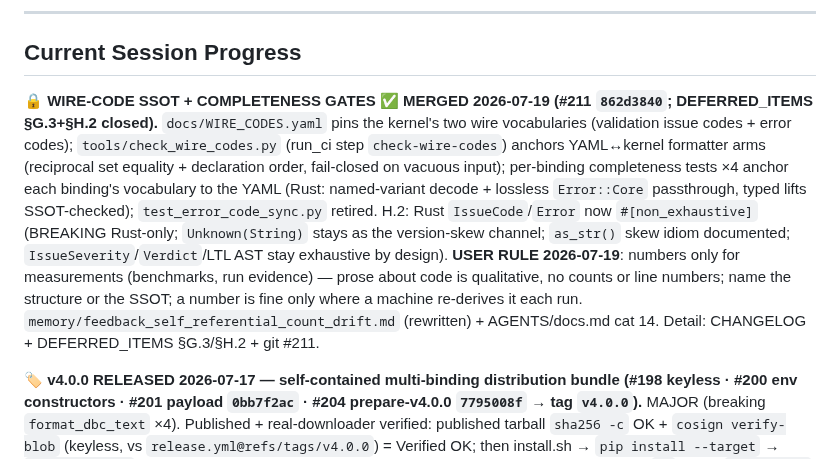
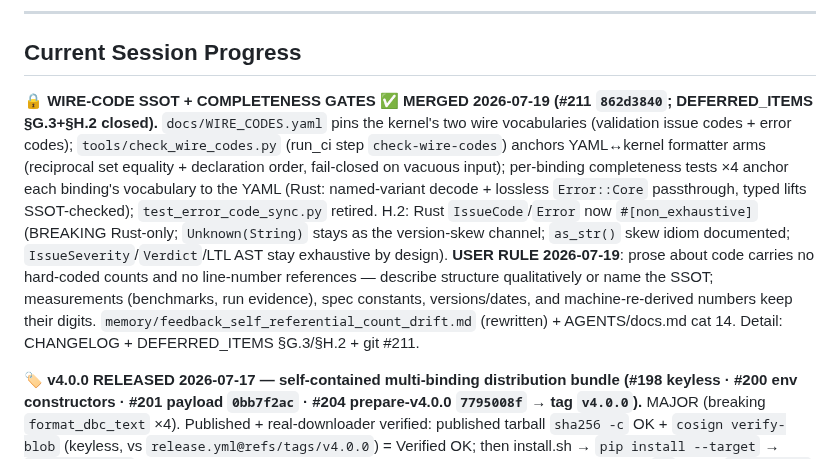
Before and after one commit to Jaetan/aletheia, a Markdown page: CLAUDE.md, the part around the change. Rendered like a GitHub page.

```diff
--- a/CLAUDE.md
+++ b/CLAUDE.md
@@ -256,7 +256,7 @@ Then [AGENTS.md § Step 4](AGENTS.md#step-4-implement-and-verify) defines the fu
 
 ## Current Session Progress
 
-**🔒 WIRE-CODE SSOT + COMPLETENESS GATES ✅ MERGED 2026-07-19 (#211 `862d3840`; DEFERRED_ITEMS §G.3+§H.2 closed).** `docs/WIRE_CODES.yaml` pins the kernel's two wire vocabularies (validation issue codes + error codes); `tools/check_wire_codes.py` (run_ci step `check-wire-codes`) anchors YAML↔kernel formatter arms (reciprocal set equality + declaration order, fail-closed on vacuous input); per-binding completeness tests ×4 anchor each binding's vocabulary to the YAML (Rust: named-variant decode + lossless `Error::Core` passthrough, typed lifts SSOT-checked); `test_error_code_sync.py` retired. H.2: Rust `IssueCode`/`Error` now `#[non_exhaustive]` (BREAKING Rust-only; `Unknown(String)` stays as the version-skew channel; `as_str()` skew idiom documented; `IssueSeverity`/`Verdict`/LTL AST stay exhaustive by design). **USER RULE 2026-07-19**: numbers only for measurements (benchmarks, run evidence) — prose about code is qualitative, no counts or line numbers; name the structure or the SSOT; a number is fine only where a machine re-derives it each run. `memory/feedback_self_referential_count_drift.md` (rewritten) + AGENTS/docs.md cat 14. Detail: CHANGELOG + DEFERRED_ITEMS §G.3/§H.2 + git #211.
+**🔒 WIRE-CODE SSOT + COMPLETENESS GATES ✅ MERGED 2026-07-19 (#211 `862d3840`; DEFERRED_ITEMS §G.3+§H.2 closed).** `docs/WIRE_CODES.yaml` pins the kernel's two wire vocabularies (validation issue codes + error codes); `tools/check_wire_codes.py` (run_ci step `check-wire-codes`) anchors YAML↔kernel formatter arms (reciprocal set equality + declaration order, fail-closed on vacuous input); per-binding completeness tests ×4 anchor each binding's vocabulary to the YAML (Rust: named-variant decode + lossless `Error::Core` passthrough, typed lifts SSOT-checked); `test_error_code_sync.py` retired. H.2: Rust `IssueCode`/`Error` now `#[non_exhaustive]` (BREAKING Rust-only; `Unknown(String)` stays as the version-skew channel; `as_str()` skew idiom documented; `IssueSeverity`/`Verdict`/LTL AST stay exhaustive by design). **USER RULE 2026-07-19**: prose about code carries no hard-coded counts and no line-number references — describe structure qualitatively or name the SSOT; measurements (benchmarks, run evidence), spec constants, versions/dates, and machine-re-derived numbers keep their digits. `memory/feedback_self_referential_count_drift.md` (rewritten) + AGENTS/docs.md cat 14. Detail: CHANGELOG + DEFERRED_ITEMS §G.3/§H.2 + git #211.
 
 **🏷️ v4.0.0 RELEASED 2026-07-17 — self-contained multi-binding distribution bundle (#198 keyless · #200 env constructors · #201 payload `0bb7f2ac` · #204 prepare-v4.0.0 `7795008f` → tag `v4.0.0`).** MAJOR (breaking `format_dbc_text` ×4). Published + real-downloader verified: published tarball `sha256 -c` OK + `cosign verify-blob` (keyless, vs `release.yml@refs/tags/v4.0.0`) = Verified OK; then install.sh → `pip install --target` → `source env.sh` → ran a full LTL verification (DBC + 3 props + 2 frames) on a clean py3.14. A `v*` tag → `shake dist` → **keyless-sign** (Sigstore / GitHub Actions ambient OIDC — NO key/passphrase in CI) → **self-verify vs the workflow OIDC identity, publish gated** → DRAFT Release. `shake dist` now ALSO bundles all four language wrappers (`bindings/{python,cpp,go,rust}`, library files via `git archive HEAD` — no tests, no `go.work`) + `env.sh`/`env.fish` (self-locating, ABSOLUTE `ALETHEIA_LIB`) + `install.sh`/`install.fish` (print per-shell/per-lang wiring, never edit an rc file) + `LICENSE`; all four bindings read `ALETHEIA_LIB` (Go `NewFFIBackendFromEnv` / C++ `make_ffi_backend_from_env` added #200). Gated by a dist **self-check** (proven teeth) + a release-workflow **functional smoke**. **NOT pip** (`--bignum=native` not needed). 2 adversarial rounds + 6 Copilot + 1 self-review fix. Detail: PROJECT_STATUS § Phase 6 + `memory/project_r26_product_gaps.md` + git #198/#200/#201/#204.
 
```
Also changed, not shown: AGENTS/docs.md (+1 -1 lines).
